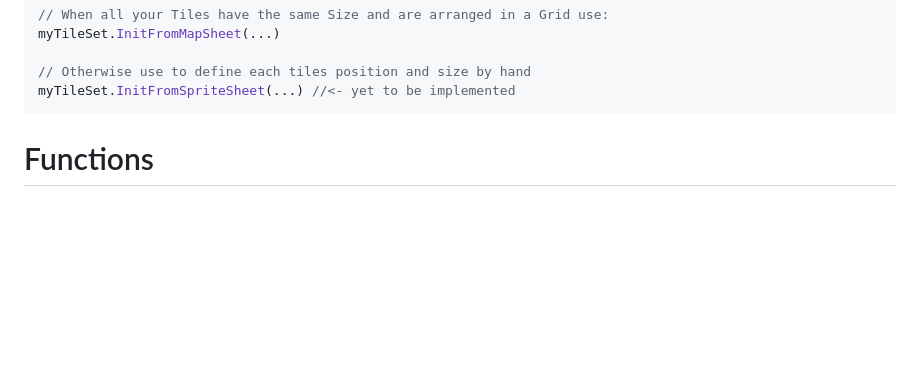
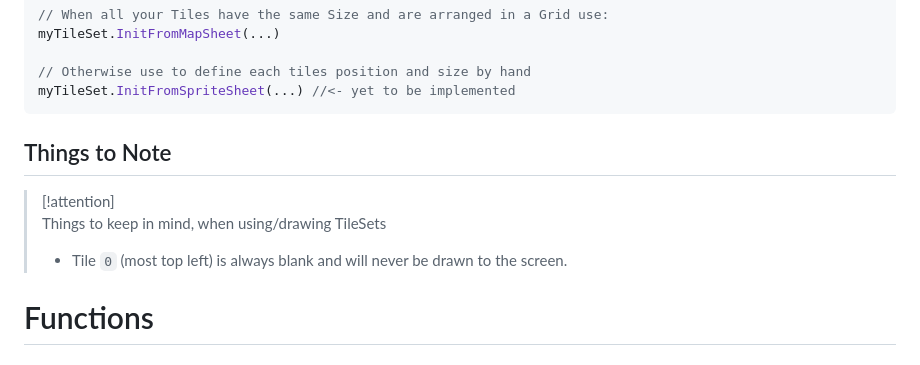
Before and after one commit to Rocco-Gossmann/GoWas, a Markdown page: Documentation/reference/TileSets.md, the part around the change. Rendered like a GitHub page; blank space fills up the shorter version.

Commit message:
WIP Documentation

````diff
--- a/Documentation/reference/TileSets.md
+++ b/Documentation/reference/TileSets.md
@@ -22,6 +22,13 @@ myTileSet.InitFromMapSheet(...)
 // Otherwise use to define each tiles position and size by hand
 myTileSet.InitFromSpriteSheet(...) //<- yet to be implemented
 ```
+
+## Things to Note
+> [!attention]
+> Things to keep in mind, when using/drawing TileSets
+>
+> - Tile `0` (most top left) is always blank and will never be drawn to the screen.
+
 
 # Functions
 
````
